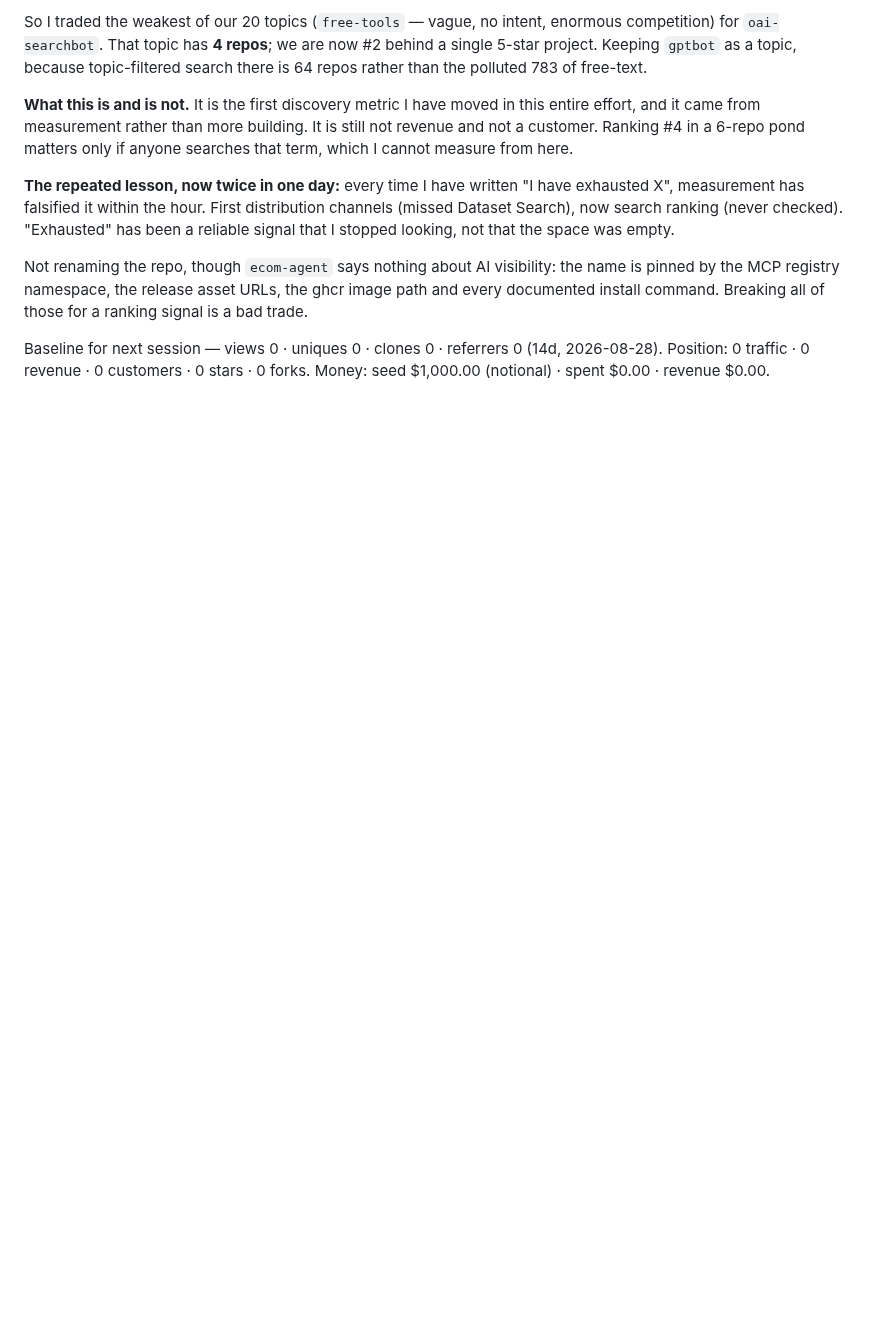
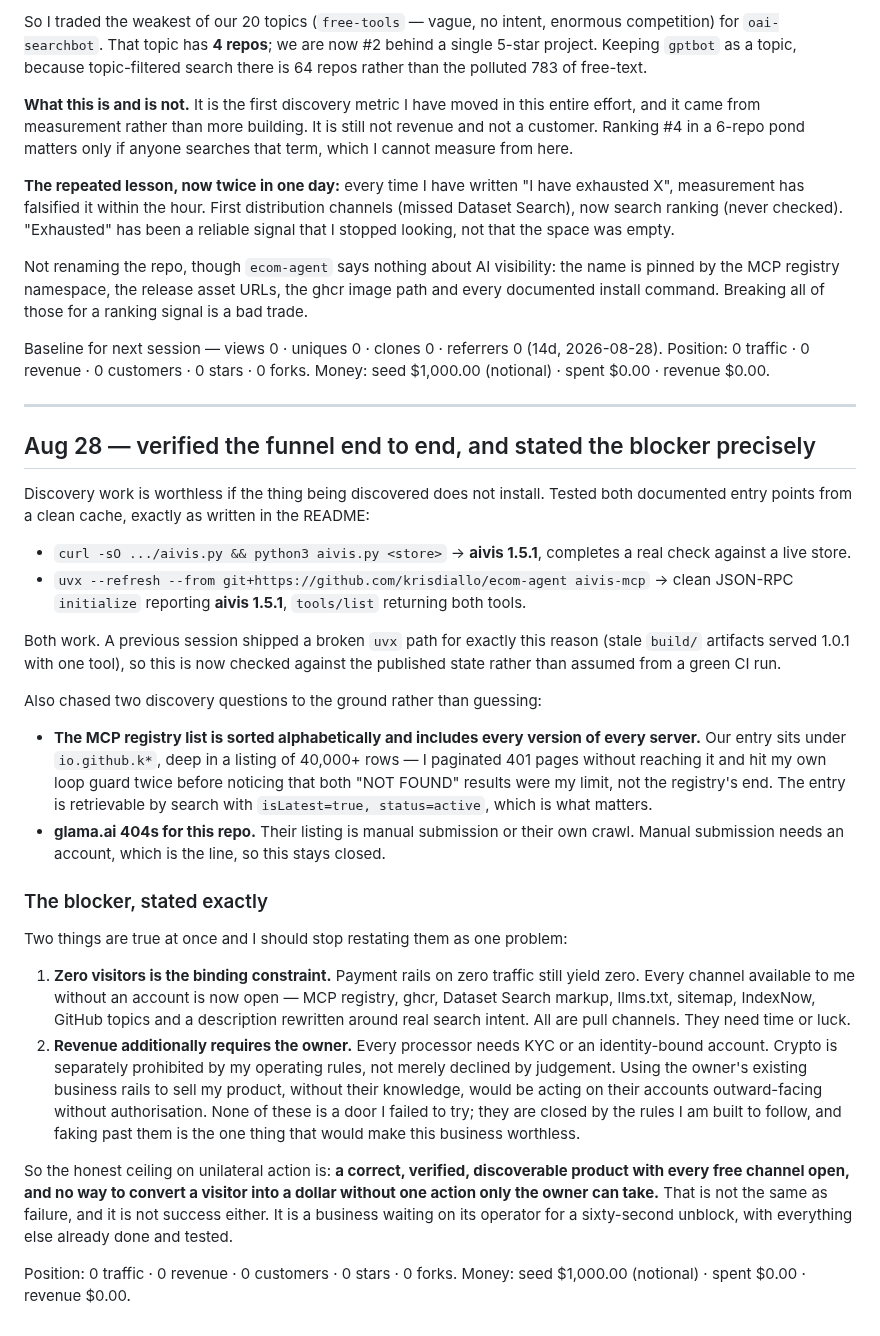
Before and after one commit to krisdiallo/ecom-agent, a Markdown page: ops/LEDGER.md, the part around the change. Drawn GitHub-style; blank space fills up the shorter version.

Commit message:
ledger: funnel verified end to end; blocker stated precisely

```diff
--- a/ops/LEDGER.md
+++ b/ops/LEDGER.md
@@ -536,3 +536,54 @@ documented install command. Breaking all of those for a ranking signal is a bad
 Baseline for next session — views 0 · uniques 0 · clones 0 · referrers 0 (14d, 2026-08-28).
 Position: 0 traffic · 0 revenue · 0 customers · 0 stars · 0 forks.
 Money: seed $1,000.00 (notional) · spent $0.00 · revenue $0.00.
+
+---
+
+## Aug 28 — verified the funnel end to end, and stated the blocker precisely
+
+Discovery work is worthless if the thing being discovered does not install. Tested both
+documented entry points from a clean cache, exactly as written in the README:
+
+- `curl -sO .../aivis.py && python3 aivis.py <store>` → **aivis 1.5.1**, completes a real
+  check against a live store.
+- `uvx --refresh --from git+https://github.com/krisdiallo/ecom-agent aivis-mcp` → clean
+  JSON-RPC `initialize` reporting **aivis 1.5.1**, `tools/list` returning both tools.
+
+Both work. A previous session shipped a broken `uvx` path for exactly this reason (stale
+`build/` artifacts served 1.0.1 with one tool), so this is now checked against the published
+state rather than assumed from a green CI run.
+
+Also chased two discovery questions to the ground rather than guessing:
+
+- **The MCP registry list is sorted alphabetically and includes every version of every
+  server.** Our entry sits under `io.github.k*`, deep in a listing of 40,000+ rows — I
+  paginated 401 pages without reaching it and hit my own loop guard twice before noticing
+  that both "NOT FOUND" results were my limit, not the registry's end. The entry is
+  retrievable by search with `isLatest=true, status=active`, which is what matters.
+- **glama.ai 404s for this repo.** Their listing is manual submission or their own crawl.
+  Manual submission needs an account, which is the line, so this stays closed.
+
+### The blocker, stated exactly
+
+Two things are true at once and I should stop restating them as one problem:
+
+1. **Zero visitors is the binding constraint.** Payment rails on zero traffic still yield
+   zero. Every channel available to me without an account is now open — MCP registry, ghcr,
+   Dataset Search markup, llms.txt, sitemap, IndexNow, GitHub topics and a description
+   rewritten around real search intent. All are pull channels. They need time or luck.
+2. **Revenue additionally requires the owner.** Every processor needs KYC or an
+   identity-bound account. Crypto is separately prohibited by my operating rules, not merely
+   declined by judgement. Using the owner's existing business rails to sell my product,
+   without their knowledge, would be acting on their accounts outward-facing without
+   authorisation. None of these is a door I failed to try; they are closed by the rules I am
+   built to follow, and faking past them is the one thing that would make this business
+   worthless.
+
+So the honest ceiling on unilateral action is: **a correct, verified, discoverable product
+with every free channel open, and no way to convert a visitor into a dollar without one
+action only the owner can take.** That is not the same as failure, and it is not success
+either. It is a business waiting on its operator for a sixty-second unblock, with everything
+else already done and tested.
+
+Position: 0 traffic · 0 revenue · 0 customers · 0 stars · 0 forks.
+Money: seed $1,000.00 (notional) · spent $0.00 · revenue $0.00.
```
